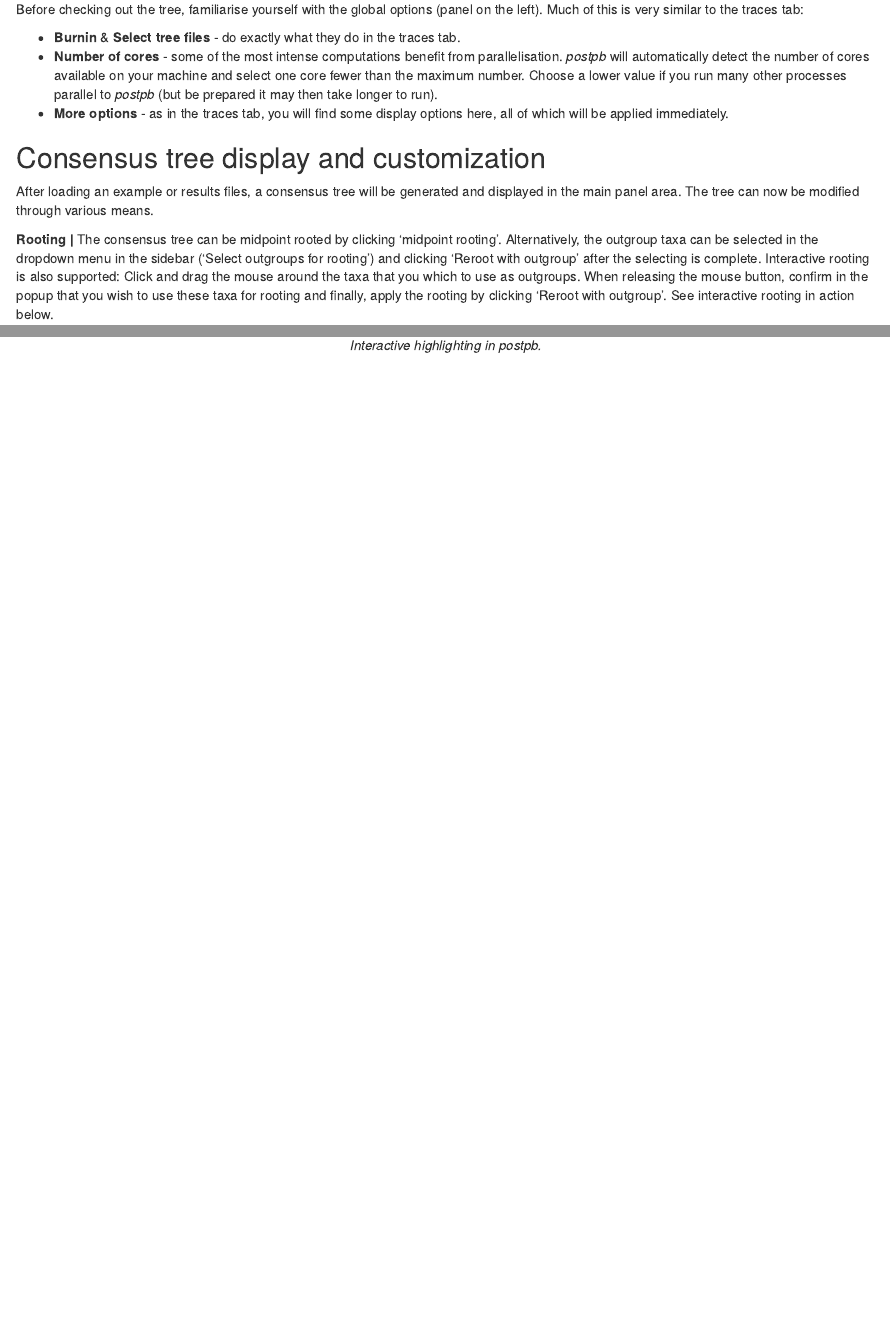
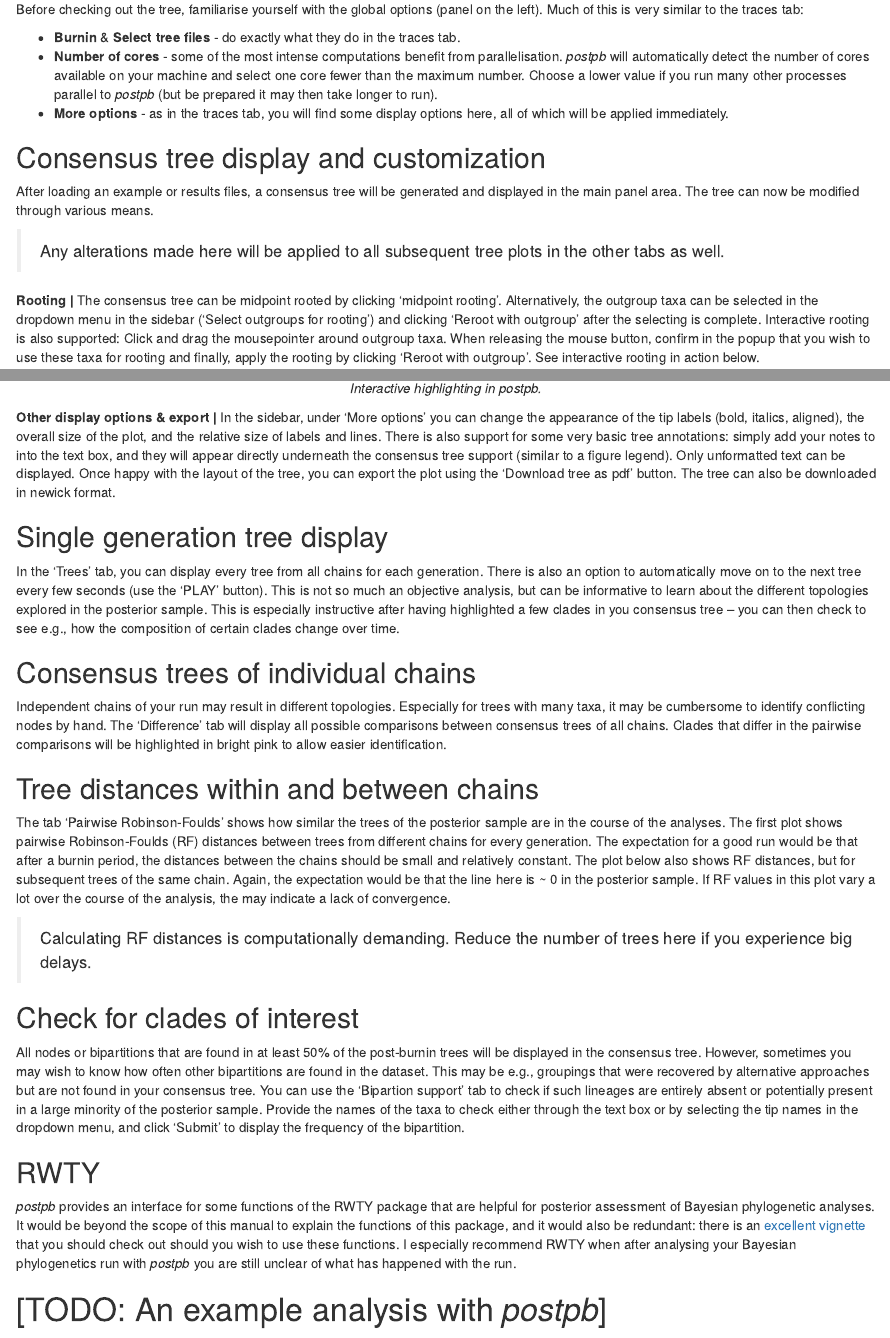
Before and after one commit to gerthmicha/postpb, an R Markdown document (docs/index.Rmd): the page in a window 1100 px wide, from 1880 px down, and a second part further down, joined at a grey line. Rendered offline with R 4.5, knitr and Pandoc, with nearby package versions; drawn as R Markdown's standard HTML page in place of the format the file asks for.

Commit message:
Manual edits

````diff
--- a/docs/index.Rmd
+++ b/docs/index.Rmd
@@ -75,7 +75,9 @@ Before checking out the tree, familiarise yourself with the global options (pane
 
 After loading an example or results files, a consensus tree will be generated and displayed in the main panel area. The tree can now be modified through various means.
 
-**Rooting |** The consensus tree can be midpoint rooted by clicking 'midpoint rooting'. Alternatively, the outgroup taxa can be selected in the dropdown menu in the sidebar ('Select outgroups for rooting') and clicking 'Reroot with outgroup' after the selecting is complete. Interactive rooting is also supported: Click and drag the mouse around the taxa that you which to use as outgroups. When releasing the mouse button, confirm in the popup that you wish to use these taxa for rooting and finally, apply the rooting by clicking 'Reroot with outgroup'. See interactive rooting in action below.
+> Any alterations made here will be applied to all subsequent tree plots in the other tabs as well.
+
+**Rooting |** The consensus tree can be midpoint rooted by clicking 'midpoint rooting'. Alternatively, the outgroup taxa can be selected in the dropdown menu in the sidebar ('Select outgroups for rooting') and clicking 'Reroot with outgroup' after the selecting is complete. Interactive rooting is also supported: Click and drag the mousepointer around outgroup taxa. When releasing the mouse button, confirm in the popup that you wish to use these taxa for rooting and finally, apply the rooting by clicking 'Reroot with outgroup'. See interactive rooting in action below.
 
 ```{r Fig. 1, echo=FALSE, fig.align='center', fig.cap="*Interactive rooting in postpb.*", out.width="90%", }
 knitr::include_graphics("web/rooting.gif")
@@ -92,0 +98,30 @@ knitr::include_graphics("web/highlighting.gif")
+**Other display options & export |** In the sidebar, under 'More options' you can change the appearance of the tip labels (bold, italics, aligned), the overall size of the plot, and the relative size of labels and lines. There is also support for some very basic tree annotations: simply add your notes to into the text box, and they will appear directly underneath the consensus tree support (similar to a figure legend). Only unformatted text can be displayed. Once happy with the layout of the tree, you can export the plot using the 'Download tree as pdf' button. The tree can also be downloaded in newick format.
+
+
+## Single generation tree display
+
+In the 'Trees' tab, you can display every tree from all chains for each generation. There is also an option to automatically move on to the next tree every few seconds (use the 'PLAY' button). This is not so much an objective analysis, but can be informative to learn about the different topologies explored in the posterior sample. This is especially instructive after having highlighted a few clades in you consensus tree – you can then check to see e.g., how the composition of certain clades change over time.
+
+## Consensus trees of individual chains
+
+Independent chains of your run may result in different topologies. Especially for trees with many taxa, it may be cumbersome to identify conflicting nodes by hand. The 'Difference' tab will display all possible comparisons between consensus trees of all chains. Clades that differ in the pairwise comparisons will be highlighted in bright pink to allow easier identification.
+
+## Tree distances within and between chains
+
+The tab 'Pairwise Robinson-Foulds' shows how similar the trees of the posterior sample are in the course of the analyses. The first plot shows pairwise Robinson-Foulds (RF) distances between trees from different chains for every generation. The expectation for a good run would be that after a burnin period, the distances between the chains should be small and relatively constant. The plot below also shows RF distances, but for subsequent trees of the same chain. Again, the expectation would be that the line here is ~ 0 in the posterior sample. If RF values in this plot vary a lot over the course of the analysis, the may indicate a lack of convergence.
+
+> Calculating RF distances is computationally demanding. Reduce the number of trees here if you experience big delays.
+
+## Check for clades of interest
+
+All nodes or bipartitions that are found in at least 50% of the post-burnin trees will be displayed in the consensus tree. However, sometimes you may wish to know how often other bipartitions are found in the dataset. This may be e.g., groupings that were recovered by alternative approaches but are not found in your consensus tree. You can use the 'Bipartion support' tab to check if such lineages are entirely absent or potentially present in a large minority of the posterior sample. Provide the names of the taxa to check either through the text box or by selecting the tip names in the dropdown menu, and click 'Submit' to display the frequency of the bipartition.
+
+## RWTY
+
+*postpb* provides an interface for some functions of the RWTY package that are helpful for posterior assessment of Bayesian phylogenetic analyses. It would be beyond the scope of this manual to explain the functions of this package, and it would also be redundant: there is an [excellent vignette](http://danwarren.net/plot-comparisons.html) that you should check out should you wish to use these functions. I especially recommend RWTY when after analysing your Bayesian phylogenetics run with *postpb* you are still unclear of what has happened with the run.
+
+
+
+
+
+# [TODO: An example analysis with *postpb*]
````
Also changed, not shown: docs/index.Rmd (11 more changed lines).
